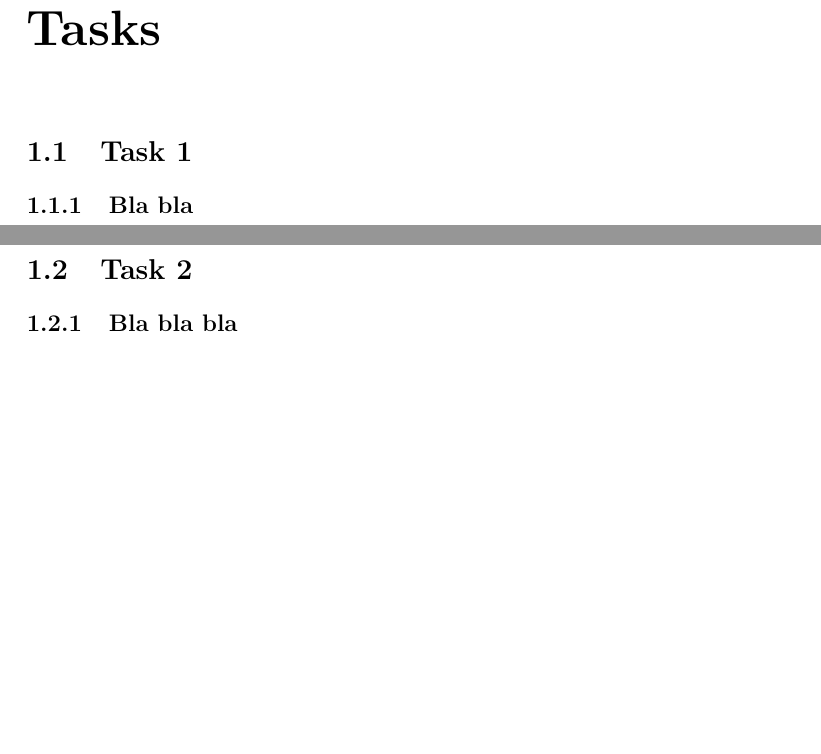
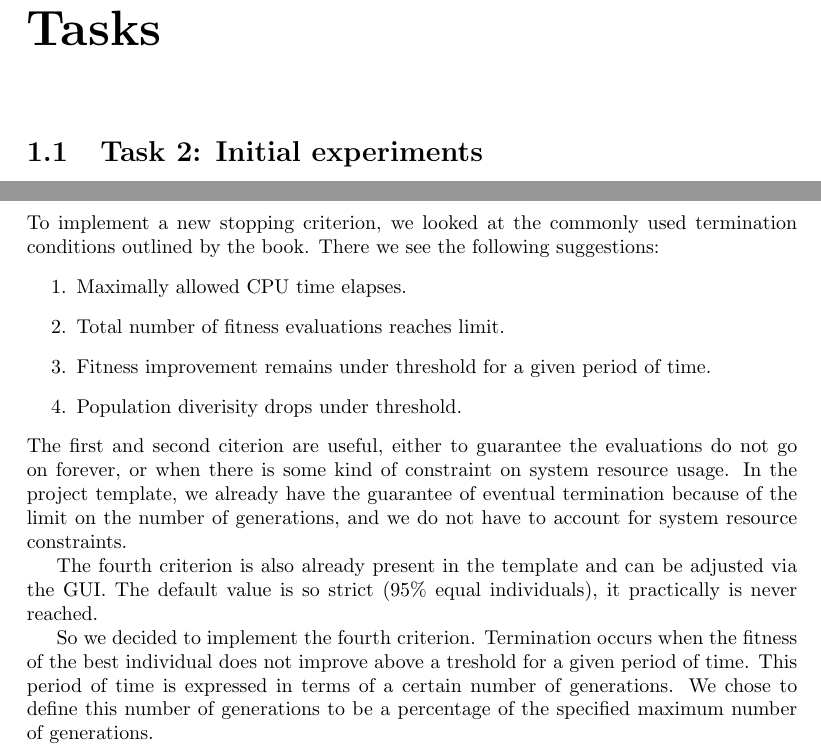
Before and after one commit to arminnh/ma2-genetic-algorithms-tsp, a LaTeX document (report/report.tex): two parts of pages 4 and 5 of 7 before the commit and two parts of pages 4 and 5 of 11 after it, joined at a grey line, cut so that both start at the same text, the shorter picture padded with empty space. Compiled offline with pdfLaTeX.

Commit message:
Initial text

```diff
--- a/report/report.tex
+++ b/report/report.tex
@@ -243,9 +243,19 @@
 
 \mychapter{1}{Tasks}
 
-\section{Task 1}
-\subsection{Bla bla}
+\section{Task 2: Initial experiments}
 \newpage
 
-\section{Task 2}
-\subsection{Bla bla bla}
+\section{Task 3: Stopping criterion}
+To implement a new stopping criterion, we looked at the commonly used termination conditions outlined by the book. There we see the following suggestions:
+\begin{enumerate}
+	\item Maximally allowed CPU time elapses.
+	\item Total number of fitness evaluations reaches limit.
+	\item Fitness improvement remains under threshold for a given period of time.
+	\item Population diverisity drops under threshold.
+\end{enumerate}
+The first and second citerion are useful, either to guarantee the evaluations do not go on forever, or when there is some kind of constraint on system resource usage. In the project template, we already have the guarantee of eventual termination because of the limit on the number of generations, and we do not have to account for system resource constraints.
+
+The fourth criterion is also already present in the template and can be adjusted via the GUI. The default value is so strict (95\% equal individuals), it practically is never reached.
+
+So we decided to implement the fourth criterion. Termination occurs when the fitness of the best individual does not improve above a treshold for a given period of time. This period of time is expressed in terms of a certain number of generations. We chose to define this number of generations to be a percentage of the specified maximum number of generations.
```
Also changed, not shown: report/report.pdf, report/report.tex (16 more changed lines).
